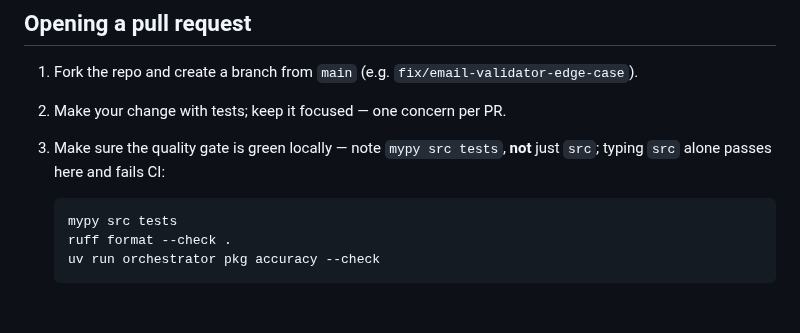
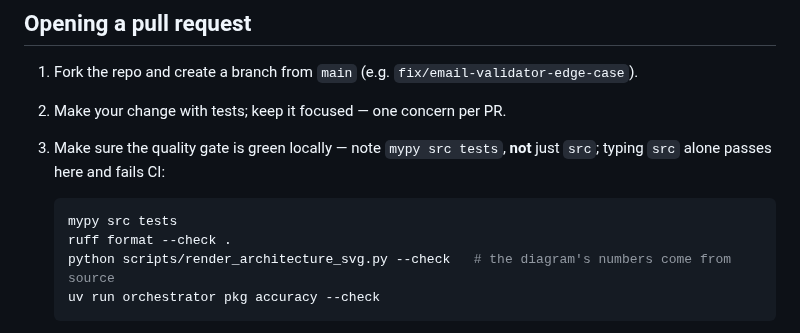
Before and after one commit to synaptixs/spine, a Markdown page: CONTRIBUTING.md, the part around the change. Rendered like a GitHub page; blank space fills up the shorter version.

````diff
--- a/CONTRIBUTING.md
+++ b/CONTRIBUTING.md
@@ -34,6 +34,7 @@ them on a release cadence — so opening an issue first avoids duplicated effort
    ```bash
    mypy src tests
    ruff format --check .
+   python scripts/render_architecture_svg.py --check   # the diagram's numbers come from source
    uv run orchestrator pkg accuracy --check
    ```
    That last one is the **accuracy gate**: it re-measures the graph and fails if a *gated*
````
Also changed, not shown: README.md (+10 -5 lines), assets/spine-architecture.png, 3 other files.
